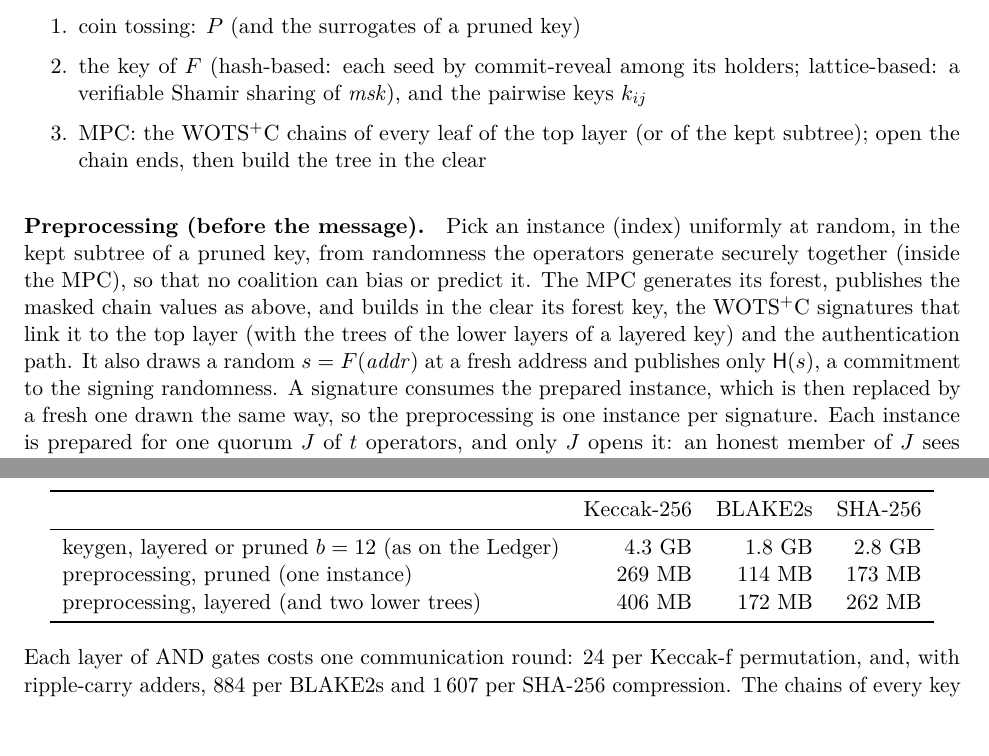
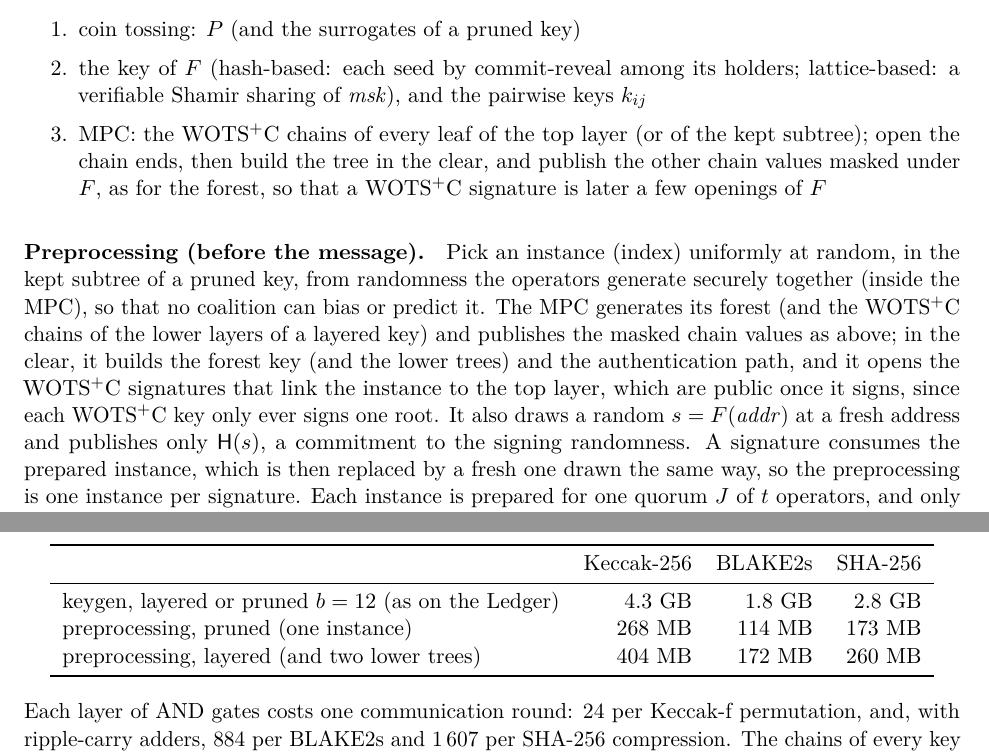
Before and after one commit to TomWambsgans/leanXMSS-leanSPHINCS-candidates, a LaTeX document (leanSPHINCS.tex): two parts of pages 4 and 6 of 10, joined at a grey line, cut so that both start at the same text. Compiled offline with pdfLaTeX.

Commit message:
Threshold: keygen also publishes the masked WOTS+C chain values, so a WOTS+C signature is openings of F, not built in the clear; preprocessing traffic without it (268 / 404 MB)
Co-Authored-By: Claude Opus 5.5 <noreply@anthropic.com>

```diff
--- a/leanSPHINCS.tex
+++ b/leanSPHINCS.tex
@@ -219,14 +219,16 @@ and its surrogates of a pruned key. It never builds a few-time signature.
   \item the key of $F$ (hash-based: each seed by commit-reveal among its holders; lattice-based: a verifiable
         Shamir sharing of $\mathit{msk}$), and the pairwise keys $k_{ij}$
   \item MPC: the WOTS$^+$C chains of every leaf of the top layer (or of the kept subtree); open the chain ends, then build the
-        tree in the clear
+        tree in the clear, and publish the other chain values masked under $F$, as for the forest, so that a WOTS$^+$C
+        signature is later a few openings of $F$
 \end{enumerate}
 
 \paragraph{Preprocessing (before the message).} Pick an instance (index) uniformly at random, in the kept subtree of
 a pruned key, from randomness the operators generate securely together (inside the MPC), so that no coalition can bias
-or predict it. The MPC generates its forest, publishes the masked chain values as above, and builds in the clear its
-forest key, the WOTS$^+$C signatures that link it to the top layer (with the trees of the lower layers of a layered key)
-and the authentication path. It also draws a random $s=F(\mathit{addr})$ at a fresh address and publishes only
+or predict it. The MPC generates its forest (and the WOTS$^+$C chains of the lower layers of a layered key) and publishes the
+masked chain values as above; in the clear, it builds the forest key (and the lower trees) and the authentication path,
+and it opens the WOTS$^+$C signatures that link the instance to the top layer, which are public once it signs, since
+each WOTS$^+$C key only ever signs one root. It also draws a random $s=F(\mathit{addr})$ at a fresh address and publishes only
 $\hash(s)$, a commitment to the signing randomness. A signature consumes the prepared instance, which is then replaced by a fresh one drawn the
 same way, so the preprocessing is one instance per signature. Each instance is prepared for one quorum $J$ of $t$
 operators, and only $J$ opens it: an honest member of $J$ sees every use and refuses a second one. Otherwise a corrupt
@@ -283,8 +285,8 @@ output skips most of the last one), $22.6\cdot10^3$ for SHA-256 (the Bristol cir
   & Keccak-256 & BLAKE2s & SHA-256 \\
   \midrule
   keygen, layered or pruned $b=12$ (as on the Ledger) & 4.3~GB & 1.8~GB & 2.8~GB \\
-  preprocessing, pruned (one instance) & 269~MB & 114~MB & 173~MB \\
-  preprocessing, layered (and two lower trees) & 406~MB & 172~MB & 262~MB \\
+  preprocessing, pruned (one instance) & 268~MB & 114~MB & 173~MB \\
+  preprocessing, layered (and two lower trees) & 404~MB & 172~MB & 260~MB \\
   \bottomrule
 \end{tabular}
 \end{center}
```
Also changed, not shown: 2 other files.
